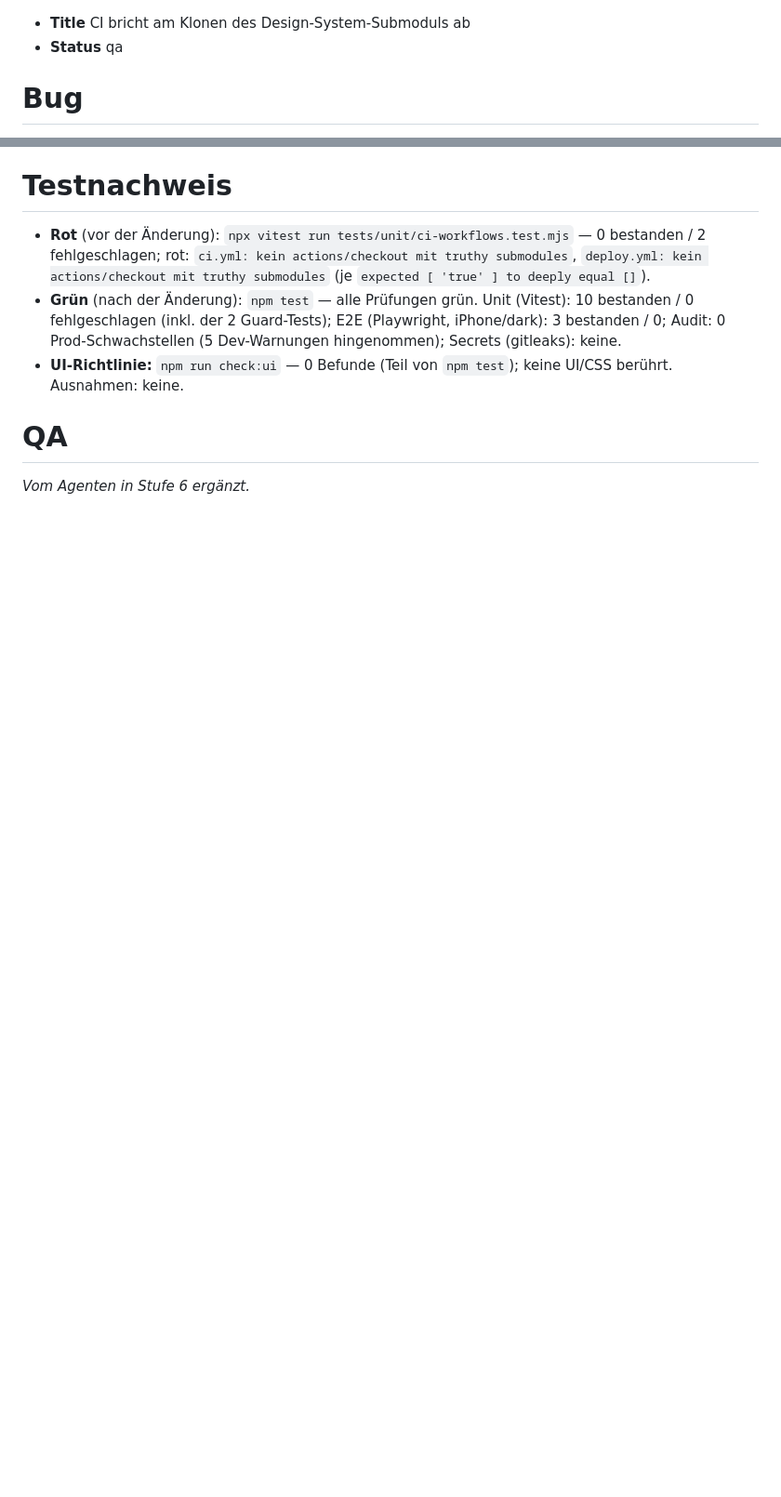
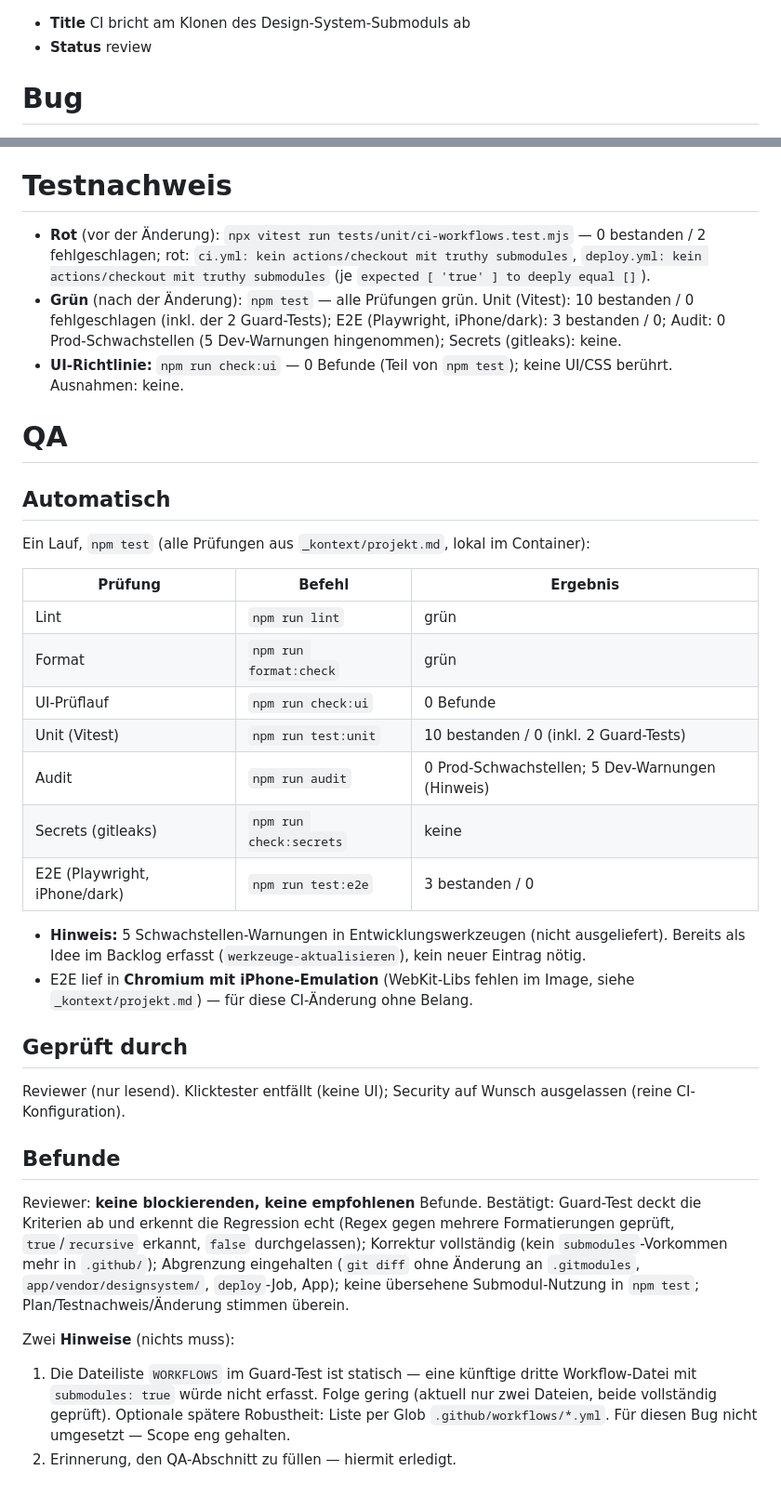
Before and after one commit to tuxfy/bouldering_berlin, a Markdown page: anforderungen/002-ci-submodul-designsystem.md, 2 parts joined by grey strips. Shown at 93% size. Drawn GitHub-style; blank space fills up the shorter version.

Commit message:
chore(ci-submodul-designsystem): QA - automatische Pruefungen + Reviewer, Status review
Co-Authored-By: Claude Opus 4.8 (1M context) <noreply@anthropic.com>

```diff
--- a/anforderungen/002-ci-submodul-designsystem.md
+++ b/anforderungen/002-ci-submodul-designsystem.md
@@ -1,5 +1,5 @@
 -   **Title** CI bricht am Klonen des Design-System-Submoduls ab
--   **Status** qa
+-   **Status** review
 
 # Bug
 
@@ -102,4 +102,32 @@ Aus Sicht von Entwickler/CI:
 
 # QA
 
-*Vom Agenten in Stufe 6 ergänzt.*
+## Automatisch
+
+Ein Lauf, `npm test` (alle Prüfungen aus `_kontext/projekt.md`, lokal im Container):
+
+| Prüfung | Befehl | Ergebnis |
+|---|---|---|
+| Lint | `npm run lint` | grün |
+| Format | `npm run format:check` | grün |
+| UI-Prüflauf | `npm run check:ui` | 0 Befunde |
+| Unit (Vitest) | `npm run test:unit` | 10 bestanden / 0 (inkl. 2 Guard-Tests) |
+| Audit | `npm run audit` | 0 Prod-Schwachstellen; 5 Dev-Warnungen (Hinweis) |
+| Secrets (gitleaks) | `npm run check:secrets` | keine |
+| E2E (Playwright, iPhone/dark) | `npm run test:e2e` | 3 bestanden / 0 |
+
+-   **Hinweis:** 5 Schwachstellen-Warnungen in Entwicklungswerkzeugen (nicht ausgeliefert). Bereits als Idee im Backlog erfasst (`werkzeuge-aktualisieren`), kein neuer Eintrag nötig.
+-   E2E lief in **Chromium mit iPhone-Emulation** (WebKit-Libs fehlen im Image, siehe `_kontext/projekt.md`) — für diese CI-Änderung ohne Belang.
+
+## Geprüft durch
+
+Reviewer (nur lesend). Klicktester entfällt (keine UI); Security auf Wunsch ausgelassen (reine CI-Konfiguration).
+
+## Befunde
+
+Reviewer: **keine blockierenden, keine empfohlenen** Befunde. Bestätigt: Guard-Test deckt die Kriterien ab und erkennt die Regression echt (Regex gegen mehrere Formatierungen geprüft, `true`/`recursive` erkannt, `false` durchgelassen); Korrektur vollständig (kein `submodules`-Vorkommen mehr in `.github/`); Abgrenzung eingehalten (`git diff` ohne Änderung an `.gitmodules`, `app/vendor/designsystem/`, `deploy`-Job, App); keine übersehene Submodul-Nutzung in `npm test`; Plan/Testnachweis/Änderung stimmen überein.
+
+Zwei **Hinweise** (nichts muss):
+
+1.  Die Dateiliste `WORKFLOWS` im Guard-Test ist statisch — eine künftige dritte Workflow-Datei mit `submodules: true` würde nicht erfasst. Folge gering (aktuell nur zwei Dateien, beide vollständig geprüft). Optionale spätere Robustheit: Liste per Glob `.github/workflows/*.yml`. Für diesen Bug nicht umgesetzt — Scope eng gehalten.
+2.  Erinnerung, den QA-Abschnitt zu füllen — hiermit erledigt.
```
